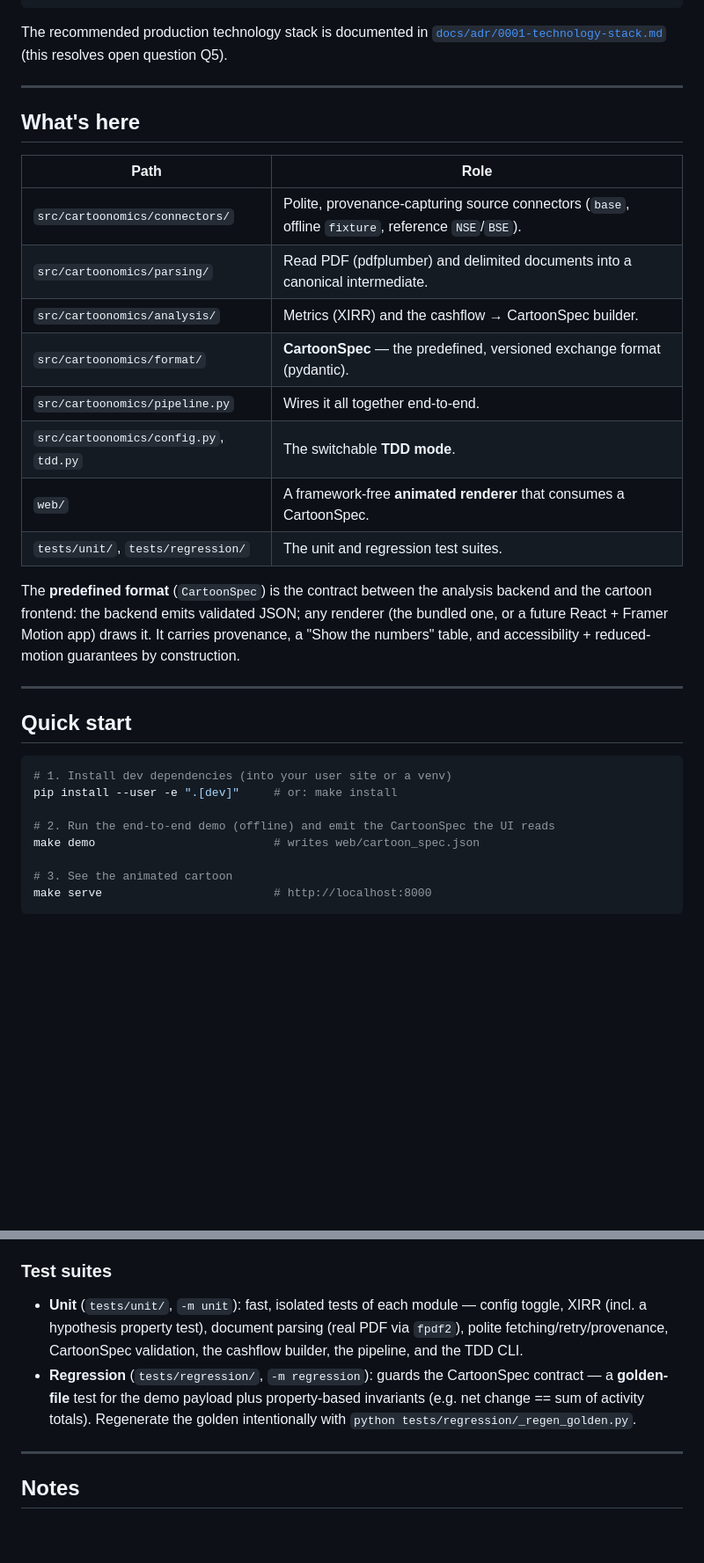
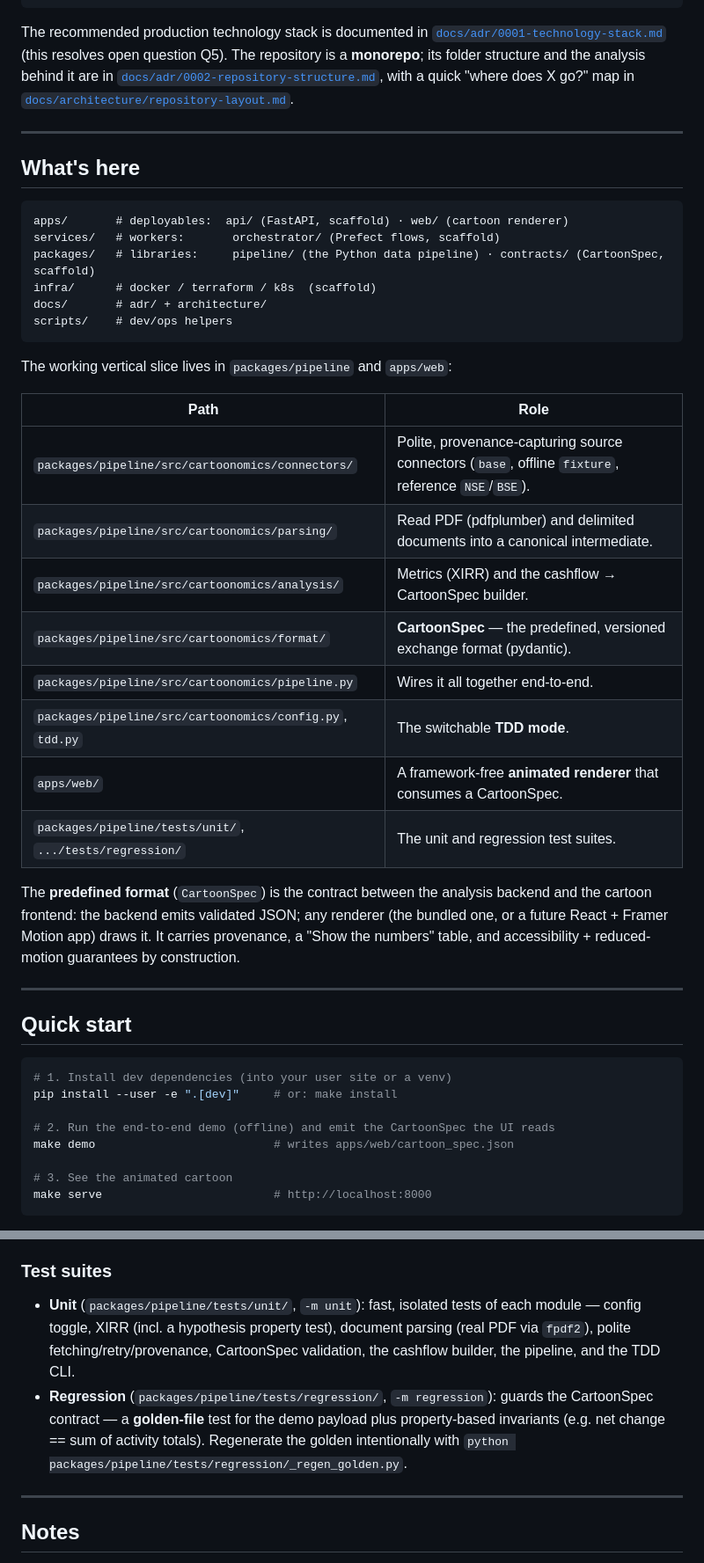
Before and after one commit to arunthanga/cartoonomics, a Markdown page: README.md, 2 parts joined by grey strips. Shown at 88% size. Drawn GitHub-style; blank space fills up the shorter version.

Commit message:
docs: update README for monorepo layout and paths
Co-authored-by: Arun T <mailarunthangavel@gmail.com>

````diff
--- a/README.md
+++ b/README.md
@@ -14,22 +14,37 @@ scrape/ingest  →  parse documents  →  analyze/normalize  →  CartoonSpec (p
 
 The recommended production technology stack is documented in
 [`docs/adr/0001-technology-stack.md`](docs/adr/0001-technology-stack.md)
-(this resolves open question Q5).
+(this resolves open question Q5). The repository is a **monorepo**; its folder
+structure and the analysis behind it are in
+[`docs/adr/0002-repository-structure.md`](docs/adr/0002-repository-structure.md),
+with a quick "where does X go?" map in
+[`docs/architecture/repository-layout.md`](docs/architecture/repository-layout.md).
 
 ---
 
 ## What's here
 
+```text
+apps/       # deployables:  api/ (FastAPI, scaffold) · web/ (cartoon renderer)
+services/   # workers:       orchestrator/ (Prefect flows, scaffold)
+packages/   # libraries:     pipeline/ (the Python data pipeline) · contracts/ (CartoonSpec, scaffold)
+infra/      # docker / terraform / k8s  (scaffold)
+docs/       # adr/ + architecture/
+scripts/    # dev/ops helpers
+```
+
+The working vertical slice lives in `packages/pipeline` and `apps/web`:
+
 | Path | Role |
 |---|---|
-| `src/cartoonomics/connectors/` | Polite, provenance-capturing source connectors (`base`, offline `fixture`, reference `NSE`/`BSE`). |
-| `src/cartoonomics/parsing/` | Read PDF (pdfplumber) and delimited documents into a canonical intermediate. |
-| `src/cartoonomics/analysis/` | Metrics (XIRR) and the cashflow → CartoonSpec builder. |
-| `src/cartoonomics/format/` | **CartoonSpec** — the predefined, versioned exchange format (pydantic). |
-| `src/cartoonomics/pipeline.py` | Wires it all together end-to-end. |
-| `src/cartoonomics/config.py`, `tdd.py` | The switchable **TDD mode**. |
-| `web/` | A framework-free **animated renderer** that consumes a CartoonSpec. |
-| `tests/unit/`, `tests/regression/` | The unit and regression test suites. |
+| `packages/pipeline/src/cartoonomics/connectors/` | Polite, provenance-capturing source connectors (`base`, offline `fixture`, reference `NSE`/`BSE`). |
+| `packages/pipeline/src/cartoonomics/parsing/` | Read PDF (pdfplumber) and delimited documents into a canonical intermediate. |
+| `packages/pipeline/src/cartoonomics/analysis/` | Metrics (XIRR) and the cashflow → CartoonSpec builder. |
+| `packages/pipeline/src/cartoonomics/format/` | **CartoonSpec** — the predefined, versioned exchange format (pydantic). |
+| `packages/pipeline/src/cartoonomics/pipeline.py` | Wires it all together end-to-end. |
+| `packages/pipeline/src/cartoonomics/config.py`, `tdd.py` | The switchable **TDD mode**. |
+| `apps/web/` | A framework-free **animated renderer** that consumes a CartoonSpec. |
+| `packages/pipeline/tests/unit/`, `.../tests/regression/` | The unit and regression test suites. |
 
 The **predefined format** (`CartoonSpec`) is the contract between the analysis
 backend and the cartoon frontend: the backend emits validated JSON; any renderer
@@ -46,7 +61,7 @@ guarantees by construction.
 pip install --user -e ".[dev]"     # or: make install
 
 # 2. Run the end-to-end demo (offline) and emit the CartoonSpec the UI reads
-make demo                          # writes web/cartoon_spec.json
+make demo                          # writes apps/web/cartoon_spec.json
 
 # 3. See the animated cartoon
 make serve                         # http://localhost:8000
@@ -84,14 +99,15 @@ run for feedback only.
 
 ### Test suites
 
-- **Unit** (`tests/unit/`, `-m unit`): fast, isolated tests of each module —
+- **Unit** (`packages/pipeline/tests/unit/`, `-m unit`): fast, isolated tests of each module —
   config toggle, XIRR (incl. a hypothesis property test), document parsing (real
   PDF via `fpdf2`), polite fetching/retry/provenance, CartoonSpec validation,
   the cashflow builder, the pipeline, and the TDD CLI.
-- **Regression** (`tests/regression/`, `-m regression`): guards the CartoonSpec
-  contract — a **golden-file** test for the demo payload plus property-based
-  invariants (e.g. net change == sum of activity totals). Regenerate the golden
-  intentionally with `python tests/regression/_regen_golden.py`.
+- **Regression** (`packages/pipeline/tests/regression/`, `-m regression`): guards
+  the CartoonSpec contract — a **golden-file** test for the demo payload plus
+  property-based invariants (e.g. net change == sum of activity totals).
+  Regenerate the golden intentionally with
+  `python packages/pipeline/tests/regression/_regen_golden.py`.
 
 ---
 
````
